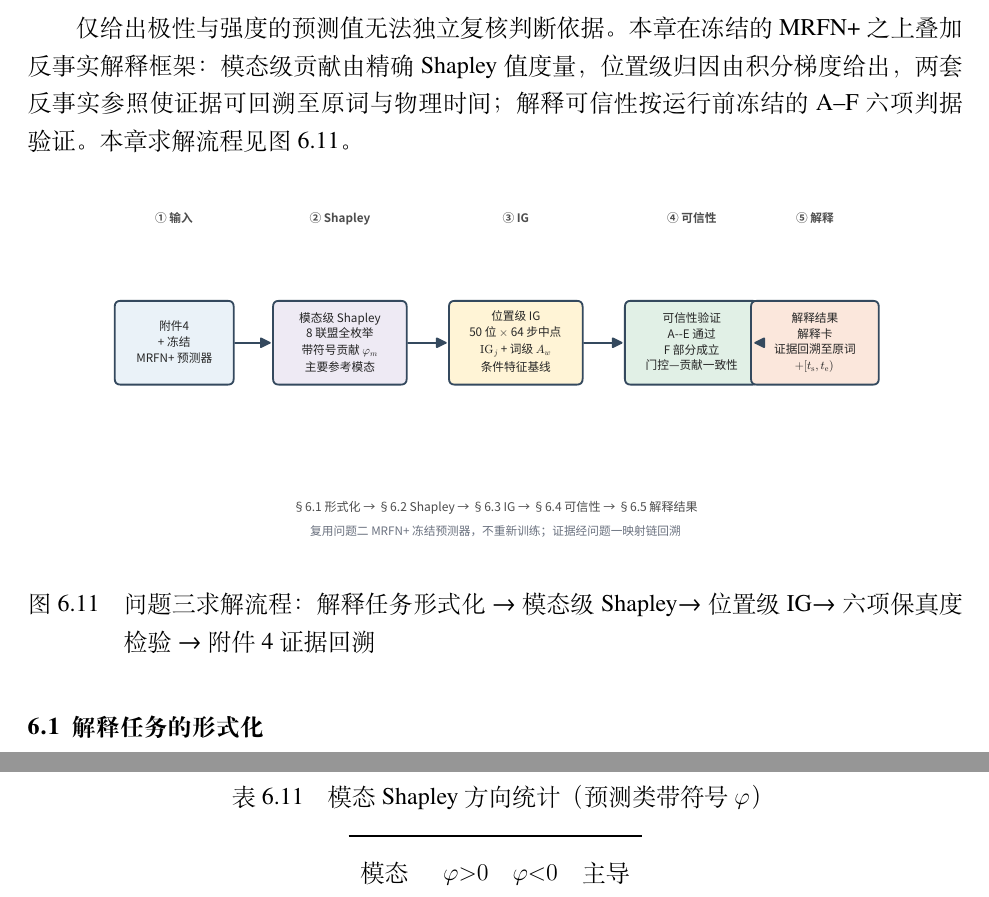
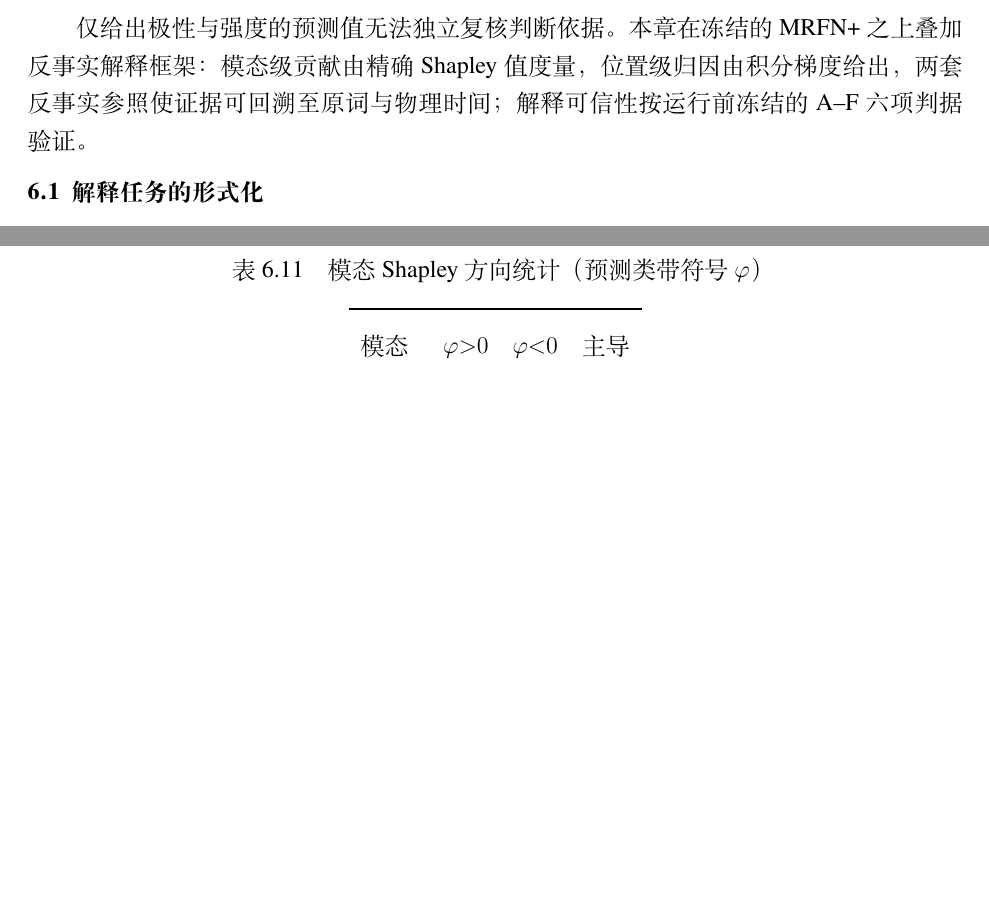
Before and after one commit to cuber671/CUMCM, a LaTeX thesis (paper/latex/main.tex): two parts of pages 32 and 34 of 49 before the commit and two parts of pages 32 and 33 of 48 after it, joined at a grey line, cut so that both start at the same text, the shorter picture padded with empty space. The pictures show the PDF file paper/latex/main.pdf that the author committed with the source.

Commit message:
docs(paper): 移除 §6 章首 q3_solving_flow 流程图（与 q2 合并展示）
- main.tex：删除 §6 章首的 figure 环境（line 536-541），正文"本章求解流程见图~\ref{fig:q3-solving}"一并移除
- main.pdf：重新编译，48 页（少 1 页）

Q3 求解流程已在 q2_solving_flow 中合并展示，故 q3 独立流程图不再需要。

```diff
--- a/paper/latex/main.tex
+++ b/paper/latex/main.tex
@@ -532,13 +532,7 @@ g=\mathrm{softmax}\Bigl(\mathrm{MLP}\bigl([\tilde h_{\mathrm{text}};\tilde h_{\m
 
 
 \section{问题三：可解释情感预测模型的建立与求解}
-仅给出极性与强度的预测值无法独立复核判断依据。本章在冻结的 MRFN+ 之上叠加反事实解释框架：模态级贡献由精确 Shapley 值度量，位置级归因由积分梯度给出，两套反事实参照使证据可回溯至原词与物理时间；解释可信性按运行前冻结的 A--F 六项判据验证。本章求解流程见图~\ref{fig:q3-solving}。
-\begin{figure}[htbp]
-  \centering
-  \includegraphics[width=0.85\textwidth]{figures/q3/q3_solving_flow.pdf}
-  \caption{问题三求解流程：解释任务形式化→模态级 Shapley→位置级 IG→六项保真度检验→附件4 证据回溯}
-  \label{fig:q3-solving}
-\end{figure}
+仅给出极性与强度的预测值无法独立复核判断依据。本章在冻结的 MRFN+ 之上叠加反事实解释框架：模态级贡献由精确 Shapley 值度量，位置级归因由积分梯度给出，两套反事实参照使证据可回溯至原词与物理时间；解释可信性按运行前冻结的 A--F 六项判据验证。
 
 \subsection{解释任务的形式化}\label{subsec:q3-task}
 问题三要求在预测结果之外给出判断依据——以可量化、可复核的方式说明本次判断主要依据了哪些模态、哪些时间位置的输入。五要素解释输出（极性/强度、$\varphi_m$ 模态贡献、主要参考模态、关键证据、物理时间区间）（完备性/保真性/一致性/可回溯性），并明确两套反事实参照系的分工——Shapley 用联盟级 $v(\varnothing)$（avail≡0），IG 用条件特征基线（avail≡o，缺失架构在全部模态未观测时梯度归零）。
```
Also changed, not shown: paper/latex/main.pdf.
